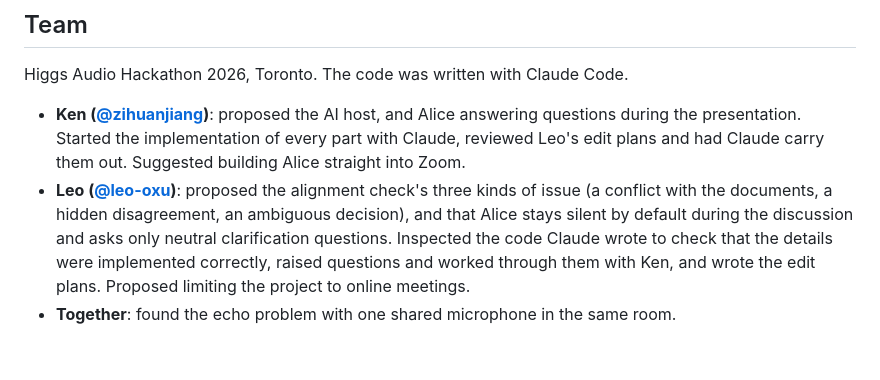
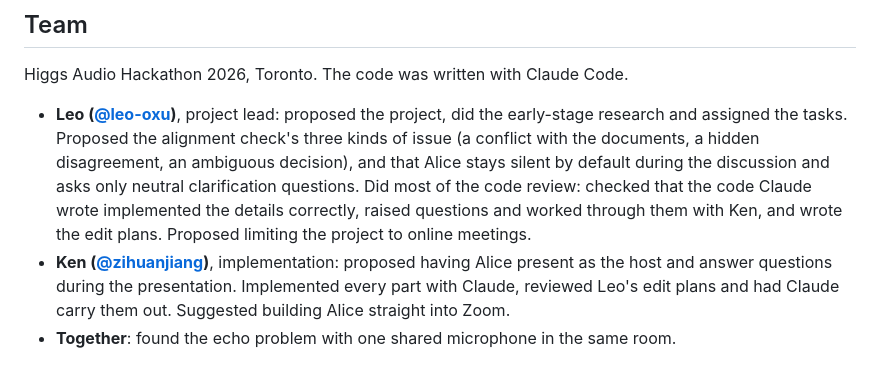
Before and after one commit to zihuanjiang/boson-ai-hackathon, a Markdown page: README.md, the part around the change. GitHub-like rendering.

Commit message:
Team: Leo as project lead (proposal, research, task assignment, most code review)
Co-Authored-By: Claude Opus 5.5 <noreply@anthropic.com>

```diff
--- a/README.md
+++ b/README.md
@@ -122,12 +122,13 @@ Check a talk package: `uv run python -m relay.talk talks/project-overview`.
 
 Higgs Audio Hackathon 2026, Toronto. The code was written with Claude Code.
 
-- **Ken ([@zihuanjiang](https://github.com/zihuanjiang))**: proposed the AI host, and Alice answering questions
-  during the presentation. Started the implementation of every part with Claude, reviewed Leo's edit plans and had
-  Claude carry them out. Suggested building Alice straight into Zoom.
-- **Leo ([@leo-oxu](https://github.com/leo-oxu))**: proposed the alignment check's three kinds of issue (a conflict
-  with the documents, a hidden disagreement, an ambiguous decision), and that Alice stays silent by default during
-  the discussion and asks only neutral clarification questions. Inspected the code Claude wrote to check that the
-  details were implemented correctly, raised questions and worked through them with Ken, and wrote the edit plans.
-  Proposed limiting the project to online meetings.
+- **Leo ([@leo-oxu](https://github.com/leo-oxu))**, project lead: proposed the project, did the early-stage research
+  and assigned the tasks. Proposed the alignment check's three kinds of issue (a conflict with the documents, a hidden
+  disagreement, an ambiguous decision), and that Alice stays silent by default during the discussion and asks only
+  neutral clarification questions. Did most of the code review: checked that the code Claude wrote implemented the
+  details correctly, raised questions and worked through them with Ken, and wrote the edit plans. Proposed limiting
+  the project to online meetings.
+- **Ken ([@zihuanjiang](https://github.com/zihuanjiang))**, implementation: proposed having Alice present as the
+  host and answer questions during the presentation. Implemented every part with Claude, reviewed Leo's edit plans
+  and had Claude carry them out. Suggested building Alice straight into Zoom.
 - **Together**: found the echo problem with one shared microphone in the same room.
```
